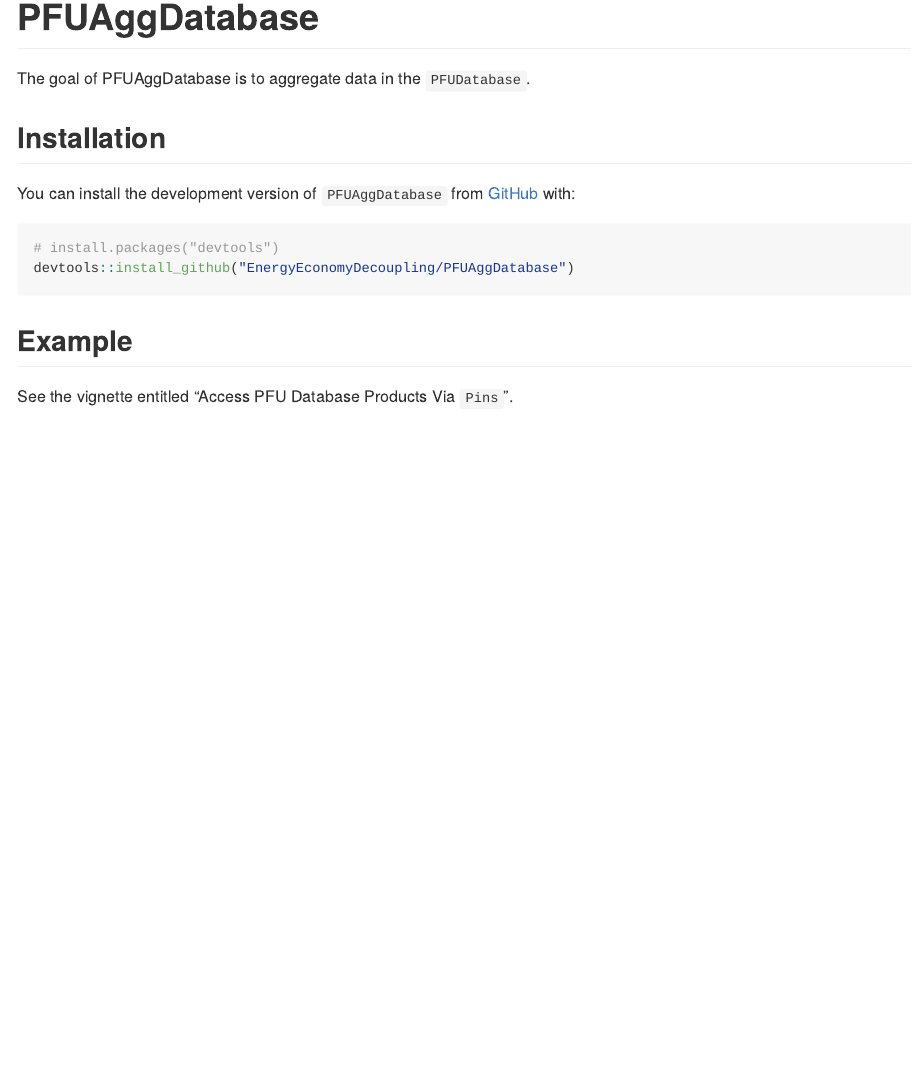
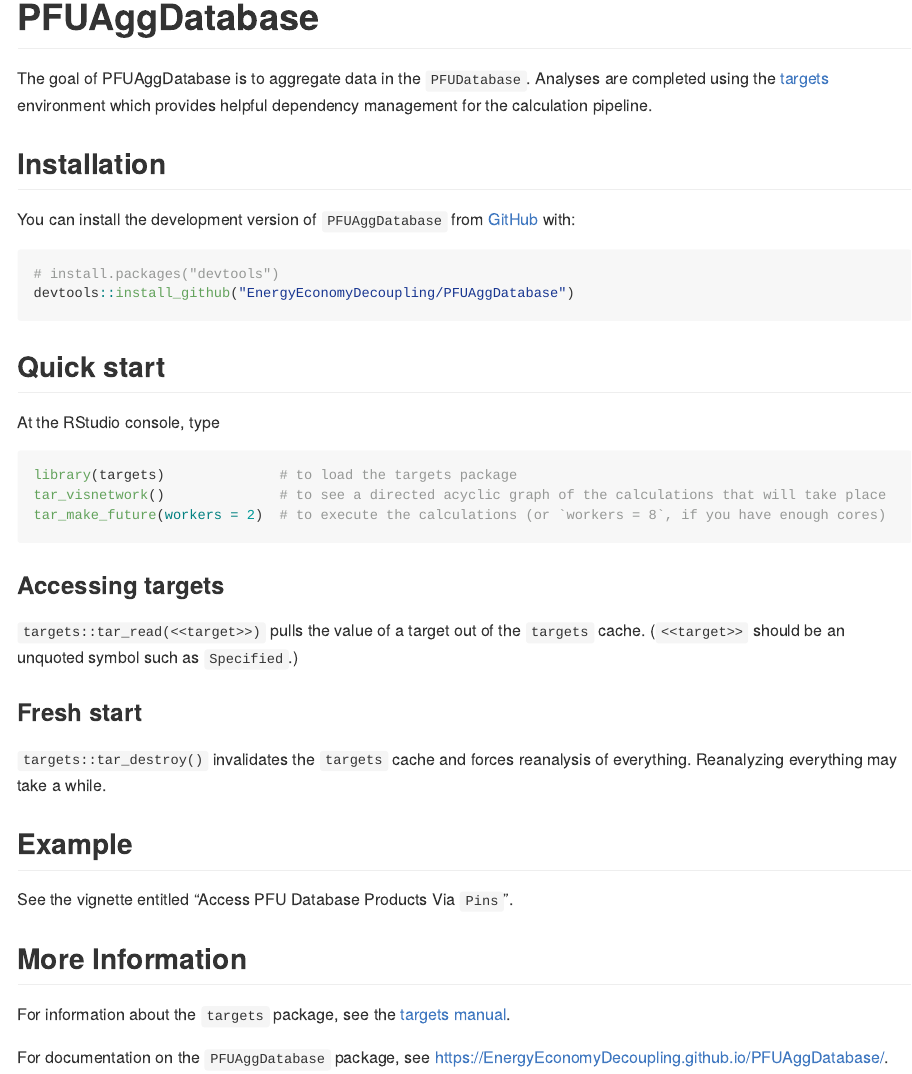
Before and after one commit to EnergyEconomyDecoupling/PFUAggPipeline, an R Markdown document (README.Rmd): the page in a window 1100 px wide, from its top. Rendered offline with R 4.5, knitr and Pandoc, with nearby package versions; long lines of code are wrapped; badge pictures from the web are left out.

Commit message:
Better README

````diff
--- a/README.Rmd
+++ b/README.Rmd
@@ -26,6 +26,9 @@
 
 
 The goal of PFUAggDatabase is to aggregate data in the `PFUDatabase`.
+Analyses are completed using the [targets](https://github.com/ropensci/targets) environment
+which provides helpful dependency management for the calculation pipeline.
+
 
 ## Installation
 
@@ -37,6 +40,38 @@
 ```
 
 
+## Quick start
+
+At the RStudio console, type
+
+``` r
+library(targets)              # to load the targets package
+tar_visnetwork()              # to see a directed acyclic graph of the calculations that will take place
+tar_make_future(workers = 2)  # to execute the calculations (or `workers = 8`, if you have enough cores)
+```
+
+
+### Accessing targets
+
+`targets::tar_read(<<target>>)` pulls the value of a target out of the `targets` cache.
+(`<<target>>` should be an unquoted symbol such as `Specified`.)
+
+
+### Fresh start
+
+`targets::tar_destroy()` invalidates the `targets` cache and forces reanalysis of everything.
+Reanalyzing everything may take a while.
+
+
 ## Example
 
 See the vignette entitled "Access PFU Database Products Via `Pins`".
+
+
+## More Information
+
+For information about the `targets` package,
+see the [targets manual](https://books.ropensci.org/targets/).
+
+For documentation on the `PFUAggDatabase` package,
+see <https://EnergyEconomyDecoupling.github.io/PFUAggDatabase/>.
````
